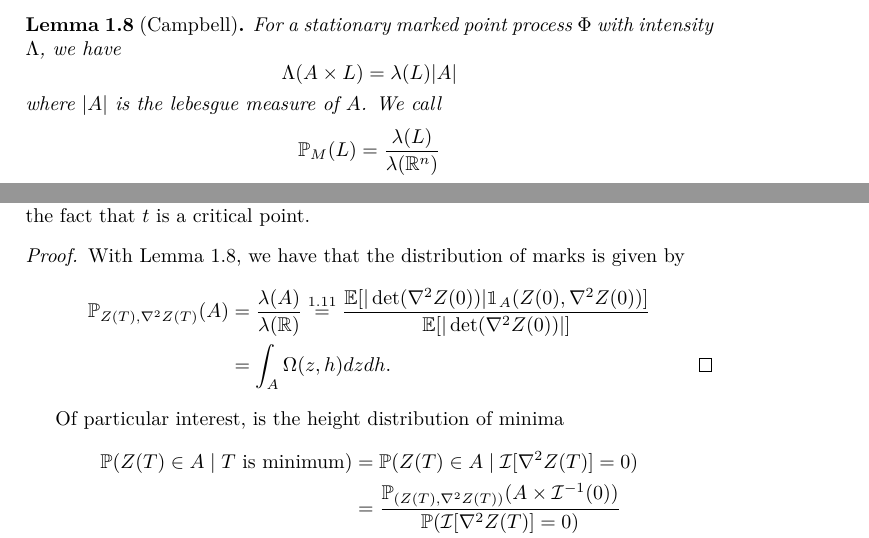
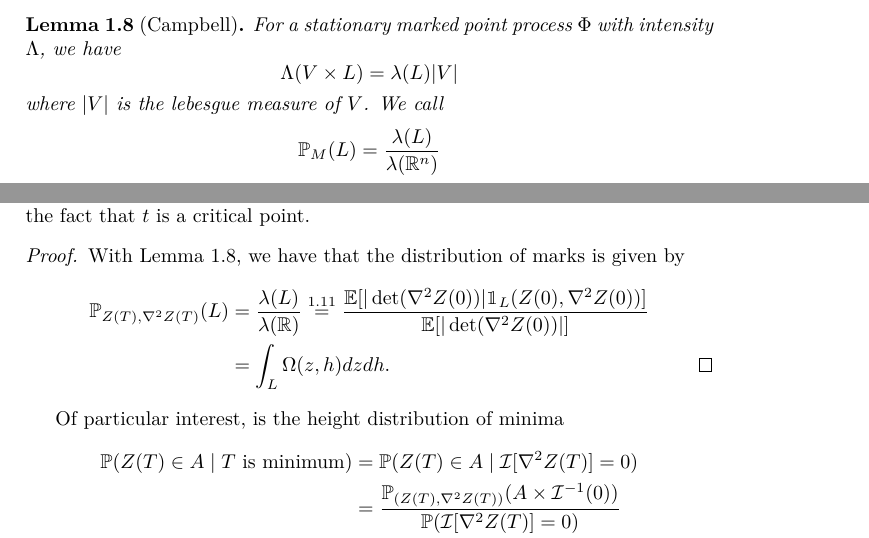
Before and after one commit to FelixBenning/critical-points-gaussian-rf, a LaTeX paper (ms.tex, which reads sections/counting_critical_points.tex): two parts of pages 5 and 7 of 14, joined at a grey line, cut so that both start at the same text. Compiled offline with pdfLaTeX.

Commit message:
more consistent notation

```diff
--- a/sections/counting_critical_points.tex
+++ b/sections/counting_critical_points.tex
@@ -251,9 +251,9 @@ to recover the distribution of marks on these critical points
 	For a stationary marked point process \(\Phi\) with intensity \(\Lambda\),
 	we have
 	\[
-		\Lambda(A \times L) = \lambda(L) |A|
+		\Lambda(\Vol \times L) = \lambda(L) |\Vol|
 	\]
-	where \(|A|\) is the lebesgue measure of \(A\). We call
+	where \(|\Vol|\) is the lebesgue measure of \(\Vol\). We call
 	\[
 		\Pr_M(L) = \frac{\lambda(L)}{\lambda(\real^n)}
 	\]
@@ -473,16 +473,16 @@ notational clutter, we will from now on write
 	With Lemma~\ref{lem: Campbell}, we have that the distribution of marks is
 	given by
 	\begin{align*}
-		\Pr_{\rf(T),\nabla^2\rf(T)}(A)
-		&= \frac{\lambda(A)}{\lambda(\real)}
+		\Pr_{\rf(T),\nabla^2\rf(T)}(L)
+		&= \frac{\lambda(L)}{\lambda(\real)}
 		\overset{\ref{thm: kac-rice formula}}= \frac{
 			\E[|\det(\nabla^2 \rf(0))|
-			\ind_A(\rf(0), \nabla^2\rf(0))
+			\ind_L(\rf(0), \nabla^2\rf(0))
 			]
 		}{
 			\E[|\det(\nabla^2 \rf(0))|]
 		}\\
-		&= \int_A \Omega(z,h) dz dh.
+		&= \int_L \Omega(z,h) dz dh.
 		\qedhere
 	\end{align*}
 \end{proof}
```
